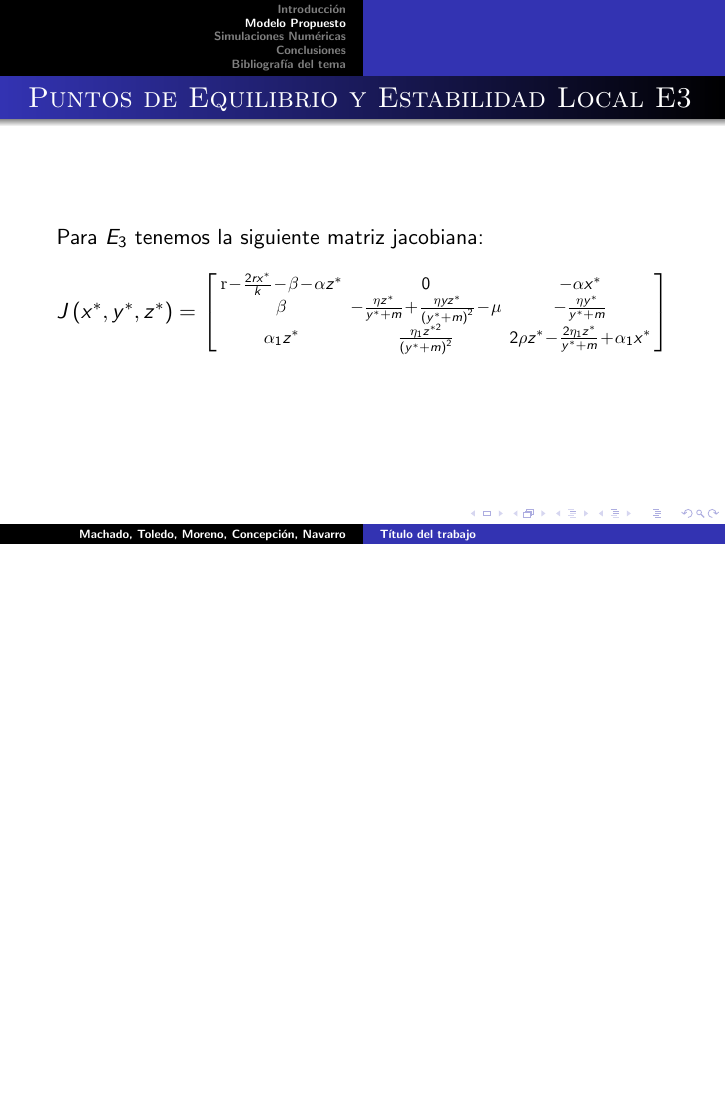
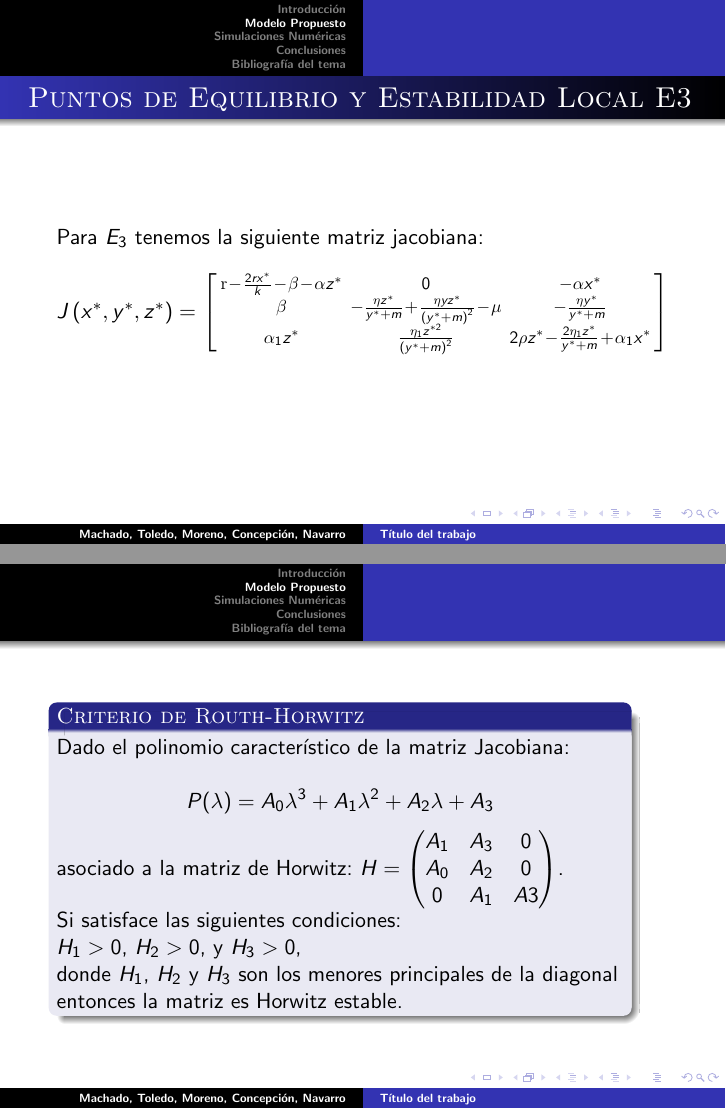
Before and after one commit to JoseAConcepcion/EDO-FinalWork, LaTeX slides (Presentación/beamer.tex): page 16 of 27 before the commit and pages 16 and 17 of 28 after it, the two joined at a grey line, the shorter picture padded with empty space. Compiled offline with pdfLaTeX.

Commit message:
routh horwitz

```diff
--- a/Presentación/beamer.tex
+++ b/Presentación/beamer.tex
@@ -53,7 +53,7 @@
 			{\small C211}
 		}
 
-\date{Mayo 2023}
+\date{}
 
 \begin{document}
 %-----Redefiniendo colores----------%
@@ -288,6 +288,30 @@ Los valores propios de la matriz $J(E_1)$ son: $\lambda_1 = r-\beta$ (el cual pu
 \end{frame}
 
 \begin{frame}
+	\begin{minipage}{10cm}
+		\begin{block}{Criterio de Routh-Horwitz}
+			Dado el polinomio característico de la matriz Jacobiana:\\
+			$$P(\lambda) = A_0\lambda^3 + A_1\lambda^2 + A_2\lambda + A_3$$
+			asociado a la matriz de Horwitz:
+			$H=
+			\begin{pmatrix}
+				A_1 & A_3 & 0\\
+				A_0 & A_2 & 0\\
+				0 & A_1 & A3
+			\end{pmatrix}$.\\
+			Si satisface las siguientes condiciones:\\
+			$H_1>0$, $H_2>0$, y $H_3>0$,\\
+			donde $H_1$, $H_2$ y $H_3$ son los menores principales de la diagonal entonces la matriz es Horwitz estable.
+
+
+
+
+
+		\end{block}
+	\end{minipage}
+\end{frame}
+
+\begin{frame}
 	\frametitle{Puntos de Equilibrio y Estabilidad Local E3}
 	\begin{minipage}{10cm}
 		Para analizar la estabilidad del punto interior se utiliza el criterio de Routh-Horwitz que consiste en analizar los coeficientes del polinomio característico de $J(E_3)$:\\
```
Also changed, not shown: Presentación/beamer.pdf, Presentación/beamer.tex (2 more changed lines).
